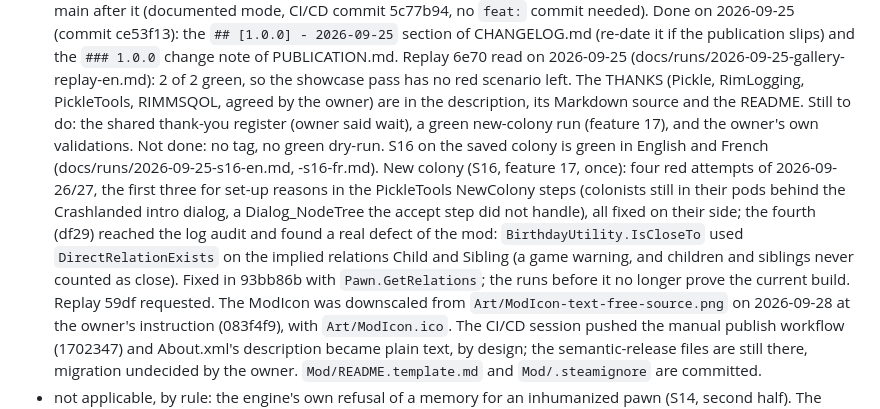
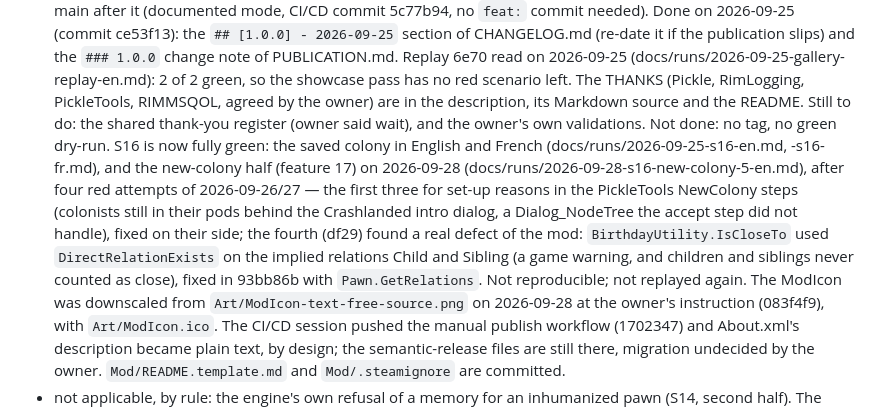
Before and after one commit to vbardales/Rimworld-Many-Happy-Returns, a Markdown page: STATUS.md, the part around the change. GitHub-like rendering.

Commit message:
ManyHappyReturns: STATUS records S16 fully green, both halves
Co-Authored-By: Claude Sonnet 5 <noreply@anthropic.com>

```diff
--- a/STATUS.md
+++ b/STATUS.md
@@ -54,14 +54,15 @@ remaining:
     `## [1.0.0] - 2026-09-25` section of CHANGELOG.md (re-date it if the publication slips) and the `### 1.0.0` change
     note of PUBLICATION.md. Replay 6e70 read on 2026-09-25 (docs/runs/2026-09-25-gallery-replay-en.md): 2 of 2 green, so the showcase pass has no red
     scenario left. The THANKS (Pickle, RimLogging, PickleTools, RIMMSQOL, agreed by the owner) are in the description, its
-    Markdown source and the README. Still to do: the shared thank-you register (owner said wait), a green new-colony run (feature 17), and the
-    owner's own validations. Not done: no tag, no green dry-run. S16 on the saved colony is green in English and French
-    (docs/runs/2026-09-25-s16-en.md, -s16-fr.md). New colony (S16, feature 17, once): four red attempts of 2026-09-26/27, the first
-    three for set-up reasons in the PickleTools NewColony steps (colonists still in their pods behind the Crashlanded intro
-    dialog, a Dialog_NodeTree the accept step did not handle), all fixed on their side; the fourth (df29) reached the log audit
-    and found a real defect of the mod: `BirthdayUtility.IsCloseTo` used `DirectRelationExists` on the implied relations
-    Child and Sibling (a game warning, and children and siblings never counted as close). Fixed in 93bb86b with
-    `Pawn.GetRelations`; the runs before it no longer prove the current build. Replay 59df requested. The ModIcon was
+    Markdown source and the README. Still to do: the shared thank-you register (owner said wait), and the
+    owner's own validations. Not done: no tag, no green dry-run. S16 is now fully green: the saved colony in English and
+    French (docs/runs/2026-09-25-s16-en.md, -s16-fr.md), and the new-colony half (feature 17) on 2026-09-28
+    (docs/runs/2026-09-28-s16-new-colony-5-en.md), after four red attempts of 2026-09-26/27 — the first three for
+    set-up reasons in the PickleTools NewColony steps (colonists still in their pods behind the Crashlanded intro
+    dialog, a Dialog_NodeTree the accept step did not handle), fixed on their side; the fourth (df29) found a real
+    defect of the mod: `BirthdayUtility.IsCloseTo` used `DirectRelationExists` on the implied relations Child and
+    Sibling (a game warning, and children and siblings never counted as close), fixed in 93bb86b with
+    `Pawn.GetRelations`. Not reproducible; not replayed again. The ModIcon was
     downscaled from `Art/ModIcon-text-free-source.png` on 2026-09-28 at the owner's instruction (083f4f9), with `Art/ModIcon.ico`.
     The CI/CD session pushed the manual publish workflow (1702347) and About.xml's description became plain text, by design;
     the semantic-release files are still there, migration undecided by the owner.
```
